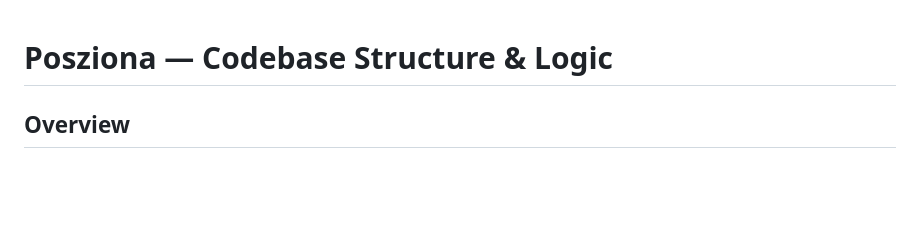
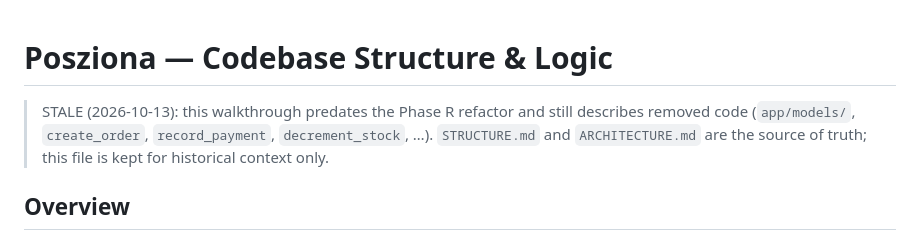
Before and after one commit to Ozard-02/POSziona, a Markdown page: CODEBASE_EXPLANATION.md, the part around the change. GitHub-like rendering; blank space fills up the shorter version.

Commit message:
Docs R5: sync STRUCTURE with refactor, mark old walkthrough stale

```diff
--- a/CODEBASE_EXPLANATION.md
+++ b/CODEBASE_EXPLANATION.md
@@ -1,4 +1,10 @@
 # Posziona — Codebase Structure & Logic
+
+> STALE (2026-10-13): this walkthrough predates the Phase R refactor and
+> still describes removed code (`app/models/`, `create_order`,
+> `record_payment`, `decrement_stock`, …). `STRUCTURE.md` and
+> `ARCHITECTURE.md` are the source of truth; this file is kept for
+> historical context only.
 
 ## Overview
 
```
Also changed, not shown: STRUCTURE.md (+13 -16 lines).
